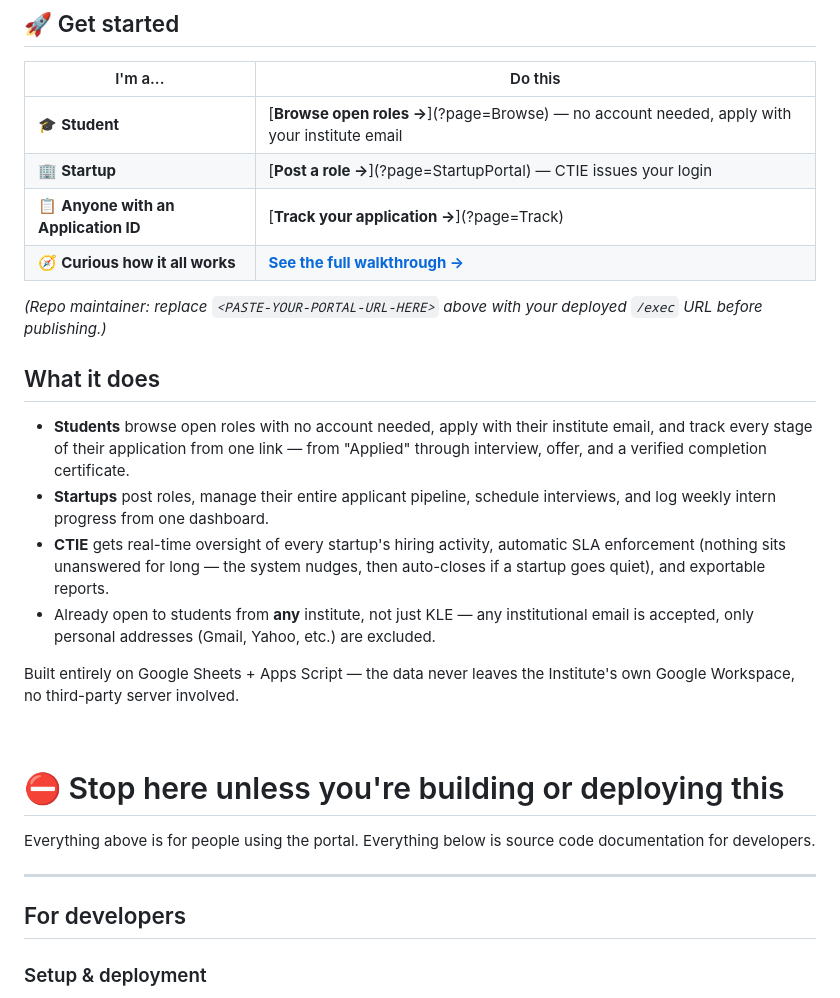
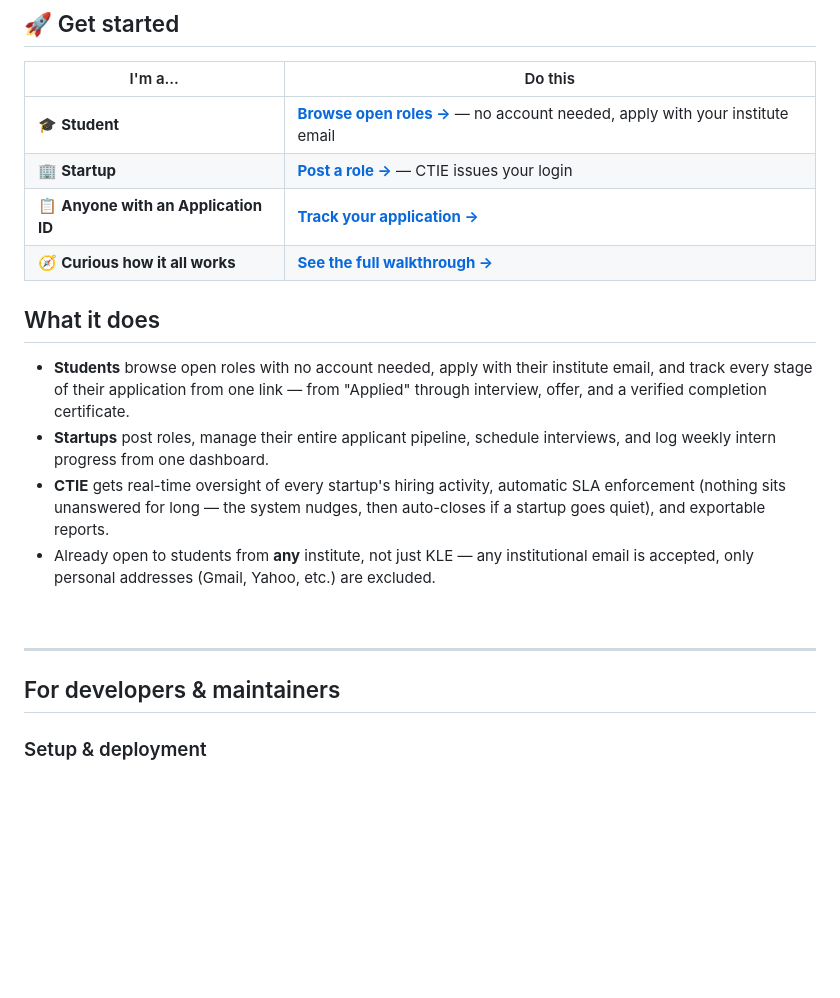
Before and after one commit to rhchheda/KLE-CTIE-Internships, a Markdown page: README.md, the part around the change. Drawn GitHub-style; blank space fills up the shorter version.

```diff
--- a/README.md
+++ b/README.md
@@ -8,12 +8,10 @@ KLE-CTIE connects engineering and management students with CTIE-incubated startu
 
 | I'm a... | Do this |
 |---|---|
-| 🎓 **Student** | [**Browse open roles →**](<PASTE-YOUR-PORTAL-URL-HERE>?page=Browse) — no account needed, apply with your institute email |
-| 🏢 **Startup** | [**Post a role →**](<PASTE-YOUR-PORTAL-URL-HERE>?page=StartupPortal) — CTIE issues your login |
-| 📋 **Anyone with an Application ID** | [**Track your application →**](<PASTE-YOUR-PORTAL-URL-HERE>?page=Track) |
+| 🎓 **Student** | [**Browse open roles →**](https://script.google.com/macros/s/AKfycbwrLZxK2sq0H4RjGqrzGEKIuH7jP-DnJZj7eYfrjR1GlL77JhQGbSETpjKUUoz866KJuA/exec?page=Browse) — no account needed, apply with your institute email |
+| 🏢 **Startup** | [**Post a role →**](https://script.google.com/macros/s/AKfycbwrLZxK2sq0H4RjGqrzGEKIuH7jP-DnJZj7eYfrjR1GlL77JhQGbSETpjKUUoz866KJuA/exec?page=StartupPortal) — CTIE issues your login |
+| 📋 **Anyone with an Application ID** | [**Track your application →**](https://script.google.com/macros/s/AKfycbwrLZxK2sq0H4RjGqrzGEKIuH7jP-DnJZj7eYfrjR1GlL77JhQGbSETpjKUUoz866KJuA/exec?page=Track) |
 | 🧭 **Curious how it all works** | [**See the full walkthrough →**](docs/index.html) |
-
-*(Repo maintainer: replace `<PASTE-YOUR-PORTAL-URL-HERE>` above with your deployed `/exec` URL before publishing.)*
 
 ## What it does
 
@@ -22,17 +20,11 @@ KLE-CTIE connects engineering and management students with CTIE-incubated startu
 - **CTIE** gets real-time oversight of every startup's hiring activity, automatic SLA enforcement (nothing sits unanswered for long — the system nudges, then auto-closes if a startup goes quiet), and exportable reports.
 - Already open to students from **any** institute, not just KLE — any institutional email is accepted, only personal addresses (Gmail, Yahoo, etc.) are excluded.
 
-Built entirely on Google Sheets + Apps Script — the data never leaves the Institute's own Google Workspace, no third-party server involved.
-
 <br>
-
-# ⛔ Stop here unless you're building or deploying this
-
-Everything above is for people using the portal. Everything below is source code documentation for developers.
 
 ---
 
-## For developers
+## For developers & maintainers
 
 ### Setup & deployment
 
```
